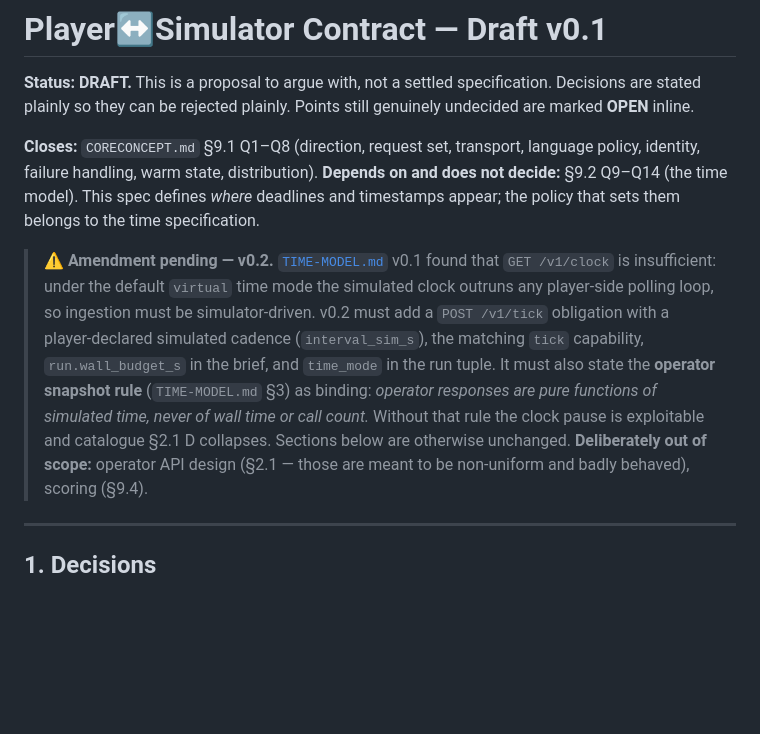
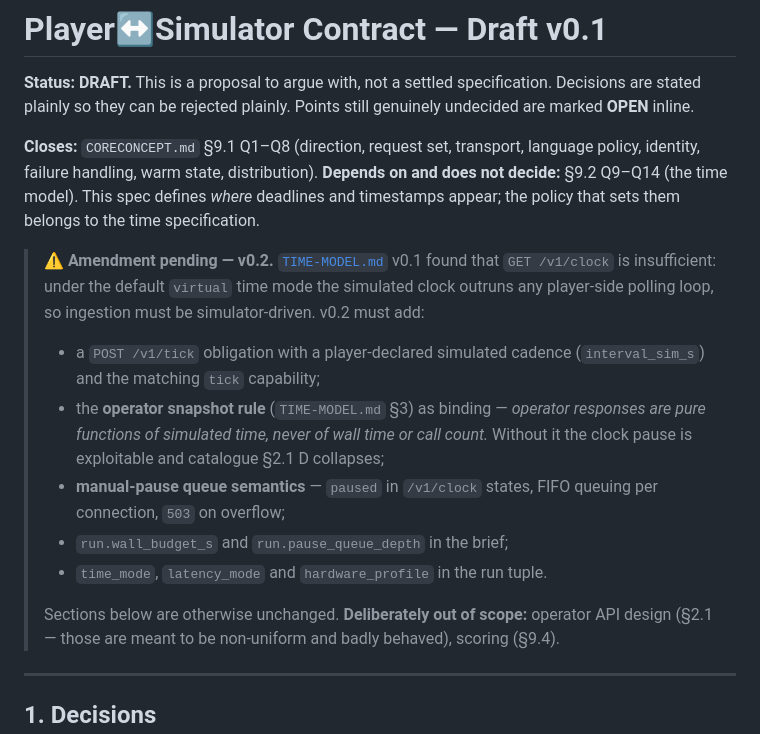
Before and after one commit to Dimitriuses/transport-network-simulator, a Markdown page: PLAYER-CONTRACT.md, the part around the change. Drawn GitHub-style; blank space fills up the shorter version.

```diff
--- a/PLAYER-CONTRACT.md
+++ b/PLAYER-CONTRACT.md
@@ -5,7 +5,15 @@
 **Closes:** `CORECONCEPT.md` §9.1 Q1–Q8 (direction, request set, transport, language policy, identity, failure handling, warm state, distribution).
 **Depends on and does not decide:** §9.2 Q9–Q14 (the time model). This spec defines *where* deadlines and timestamps appear; the policy that sets them belongs to the time specification.
 
-> ⚠ **Amendment pending — v0.2.** [`TIME-MODEL.md`](TIME-MODEL.md) v0.1 found that `GET /v1/clock` is insufficient: under the default `virtual` time mode the simulated clock outruns any player-side polling loop, so ingestion must be simulator-driven. v0.2 must add a `POST /v1/tick` obligation with a player-declared simulated cadence (`interval_sim_s`), the matching `tick` capability, `run.wall_budget_s` in the brief, and `time_mode` in the run tuple. It must also state the **operator snapshot rule** (`TIME-MODEL.md` §3) as binding: *operator responses are pure functions of simulated time, never of wall time or call count.* Without that rule the clock pause is exploitable and catalogue §2.1 D collapses. Sections below are otherwise unchanged.
+> ⚠ **Amendment pending — v0.2.** [`TIME-MODEL.md`](TIME-MODEL.md) v0.1 found that `GET /v1/clock` is insufficient: under the default `virtual` time mode the simulated clock outruns any player-side polling loop, so ingestion must be simulator-driven. v0.2 must add:
+>
+> * a `POST /v1/tick` obligation with a player-declared simulated cadence (`interval_sim_s`) and the matching `tick` capability;
+> * the **operator snapshot rule** (`TIME-MODEL.md` §3) as binding — *operator responses are pure functions of simulated time, never of wall time or call count.* Without it the clock pause is exploitable and catalogue §2.1 D collapses;
+> * **manual-pause queue semantics** — `paused` in `/v1/clock` states, FIFO queuing per connection, `503` on overflow;
+> * `run.wall_budget_s` and `run.pause_queue_depth` in the brief;
+> * `time_mode`, `latency_mode` and `hardware_profile` in the run tuple.
+>
+> Sections below are otherwise unchanged.
 **Deliberately out of scope:** operator API design (§2.1 — those are meant to be non-uniform and badly behaved), scoring (§9.4).
 
 ---
```
Also changed, not shown: CORECONCEPT.md (+1 -1 lines), TIME-MODEL.md (+64 -5 lines).
